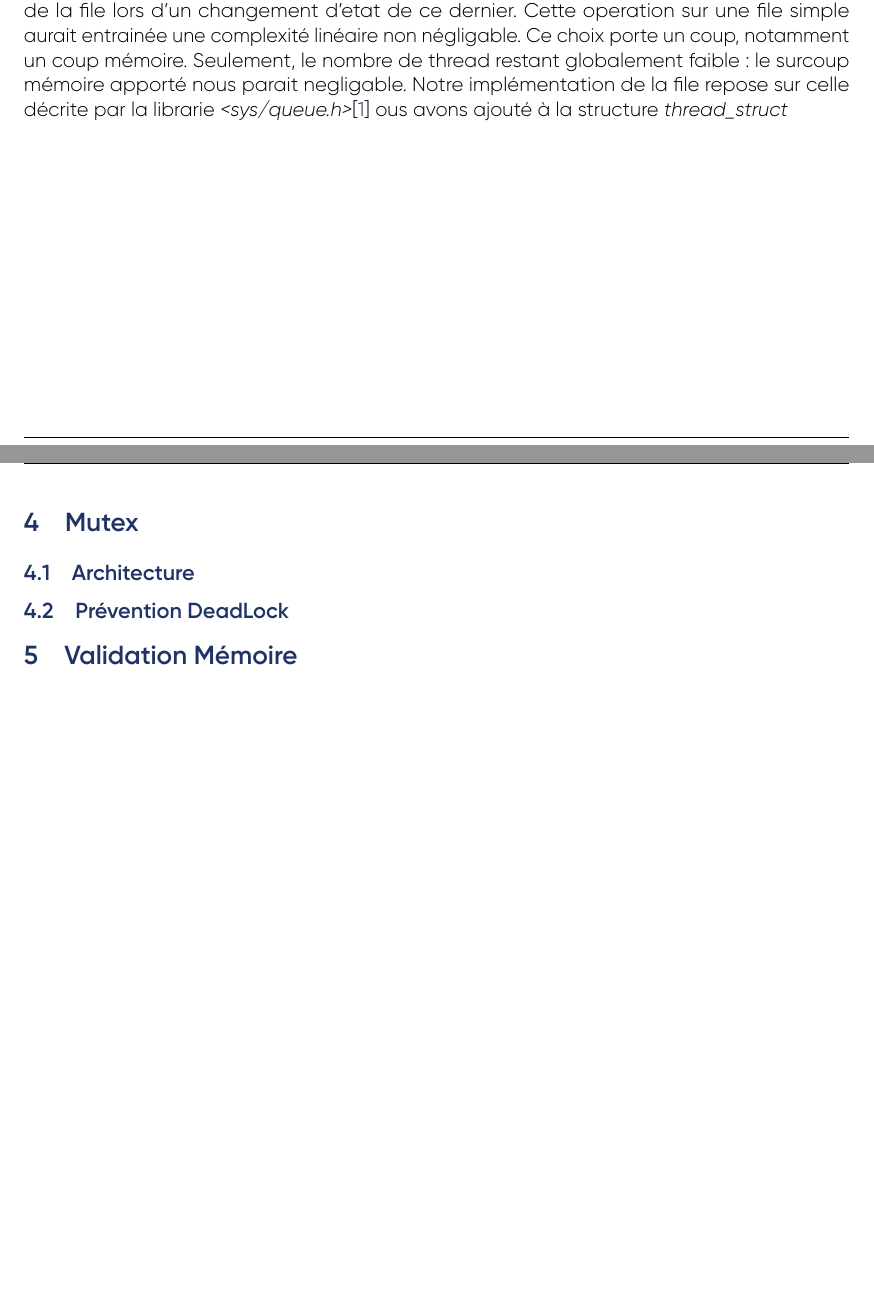
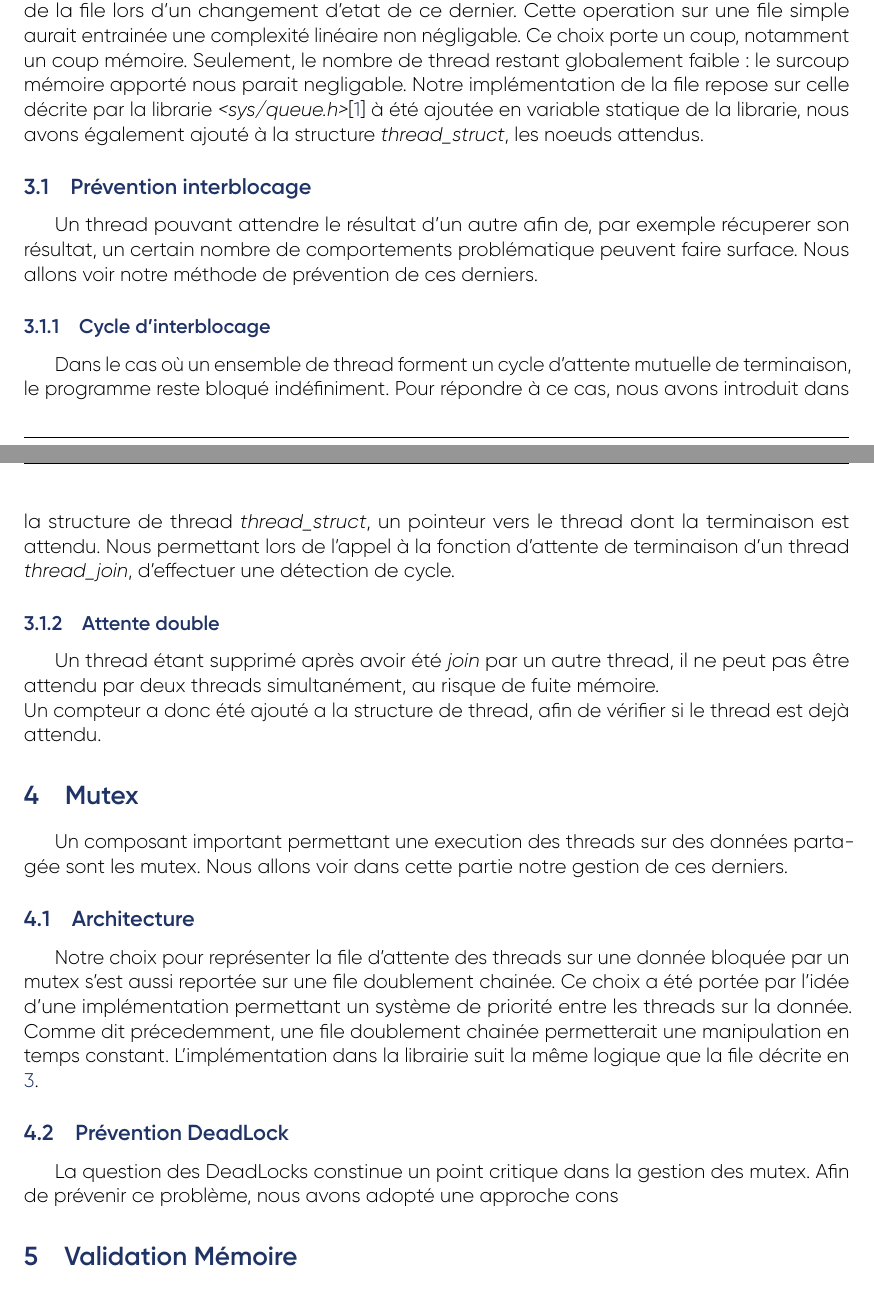
Before and after one commit to 01Ayke/user-threads-library-c, a LaTeX document (rapport/rapport.tex, which reads rapport/files_dattentes.tex, rapport/mutex.tex): two parts of pages 3 and 4 of 6 before the commit and two parts of pages 3 and 4 of 7 after it, joined at a grey line, cut so that both start at the same text, the shorter picture padded with empty space. Compiled offline with LuaLaTeX.

Commit message:
working on repport

```diff
--- a/rapport/files_dattentes.tex
+++ b/rapport/files_dattentes.tex
@@ -5,4 +6,18 @@ des insertions, suppressions et modifications en temps constant. Obtenir une com
 comme par exexmple le retrait d'un thread de la file
 lors d'un changement d'etat de ce dernier. Cette operation sur une file simple aurait entrainée une complexité linéaire non négligable.
 Ce choix porte un coup, notamment un coup mémoire. Seulement, le nombre de thread restant globalement faible: le surcoup mémoire apporté nous parait negligable.
-Notre implémentation de la file repose sur celle décrite par la librarie \textit{<sys/queue.h>}\cite{queue_lib} ous avons ajouté à la structure \textit{thread\_struct}
+Notre implémentation de la file repose sur celle décrite par la librarie \textit{<sys/queue.h>}\cite{queue_lib} à été ajoutée en variable statique de la librarie, nous avons également ajouté à la structure \textit{thread\_struct}, les noeuds attendus.
+
+
+
+\subsection{Prévention interblocage}
+Un thread pouvant attendre le résultat d'un autre afin de, par exemple récuperer son résultat, un certain nombre de comportements
+problématique peuvent faire surface. Nous allons voir notre méthode de prévention de ces derniers.
+\subsubsection{Cycle d'interblocage}
+Dans le cas où un ensemble de thread forment un cycle d'attente mutuelle de terminaison, le programme reste bloqué indéfiniment.
+Pour répondre à ce cas, nous avons introduit dans la structure de thread \textit{thread\_struct}, un pointeur vers le thread dont la terminaison est attendu.
+Nous permettant lors de l'appel à la fonction d'attente de terminaison d'un thread \textit{thread\_join}, d'effectuer une détection de cycle.
+
+\subsubsection{Attente double}
+Un thread étant supprimé après avoir été \textit{join} par un autre thread, il ne peut pas être attendu par deux threads simultanément, au risque de fuite mémoire.\\
+Un compteur a donc été ajouté a la structure de thread, afin de vérifier si le thread est dejà attendu.
--- a/rapport/mutex.tex
+++ b/rapport/mutex.tex
@@ -1,6 +1,10 @@
 \section{Mutex}
-
+Un composant important permettant une execution des threads sur des données partagée sont les mutex. Nous allons voir dans cette partie notre gestion de ces derniers.
 \subsection{Architecture}
-
+Notre choix pour représenter la file d'attente des threads sur une donnée bloquée par un mutex s'est aussi reportée sur une file doublement chainée.
+Ce choix a été portée par l'idée d'une implémentation permettant un système de priorité entre les threads sur la donnée. Comme dit précedemment, une file doublement chainée
+permetterait une manipulation en temps constant.
+L'implémentation dans la librairie suit la même logique que la file décrite en \ref{sec:files_dattente}.
 
 \subsection{Prévention DeadLock}
+La question des DeadLocks constinue un point critique dans la gestion des mutex. Afin de prévenir ce problème, nous avons adopté une approche cons
```
Also changed, not shown: rapport/amelioration.tex (+4 -0 lines), rapport/memoire.tex (+2 -0 lines), rapport/img/perf_examples_vs_pthread.png (added), rapport/img/perf_examples_vs_pthread_log.png (added), rapport/files_dattentes.tex (1 more changed lines).
